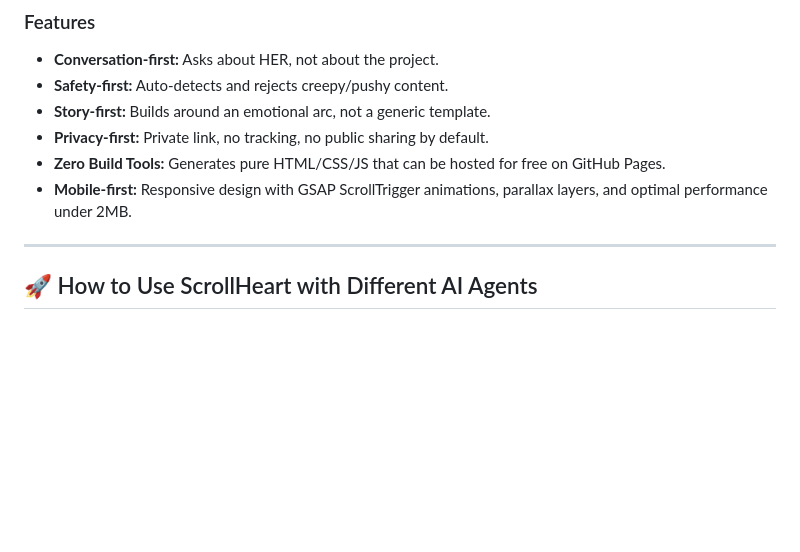
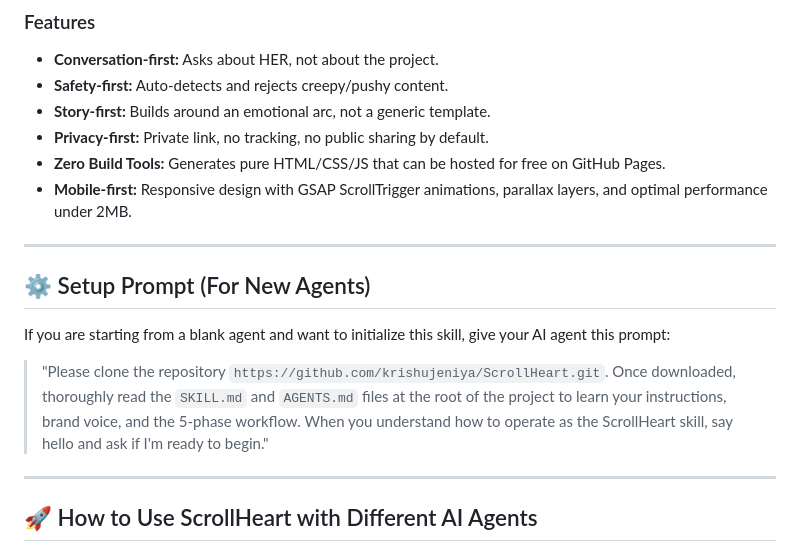
Before and after one commit to krishujeniya/ScrollHeart, a Markdown page: README.md, the part around the change. GitHub-like rendering; blank space fills up the shorter version.

Commit message:
Update README: Add setup prompt for new agents

```diff
--- a/README.md
+++ b/README.md
@@ -18,6 +18,14 @@
 - **Privacy-first:** Private link, no tracking, no public sharing by default.
 - **Zero Build Tools:** Generates pure HTML/CSS/JS that can be hosted for free on GitHub Pages.
 - **Mobile-first:** Responsive design with GSAP ScrollTrigger animations, parallax layers, and optimal performance under 2MB.
+
+---
+
+## ⚙️ Setup Prompt (For New Agents)
+
+If you are starting from a blank agent and want to initialize this skill, give your AI agent this prompt:
+
+> "Please clone the repository `https://github.com/krishujeniya/ScrollHeart.git`. Once downloaded, thoroughly read the `SKILL.md` and `AGENTS.md` files at the root of the project to learn your instructions, brand voice, and the 5-phase workflow. When you understand how to operate as the ScrollHeart skill, say hello and ask if I'm ready to begin."
 
 ---
 
```
